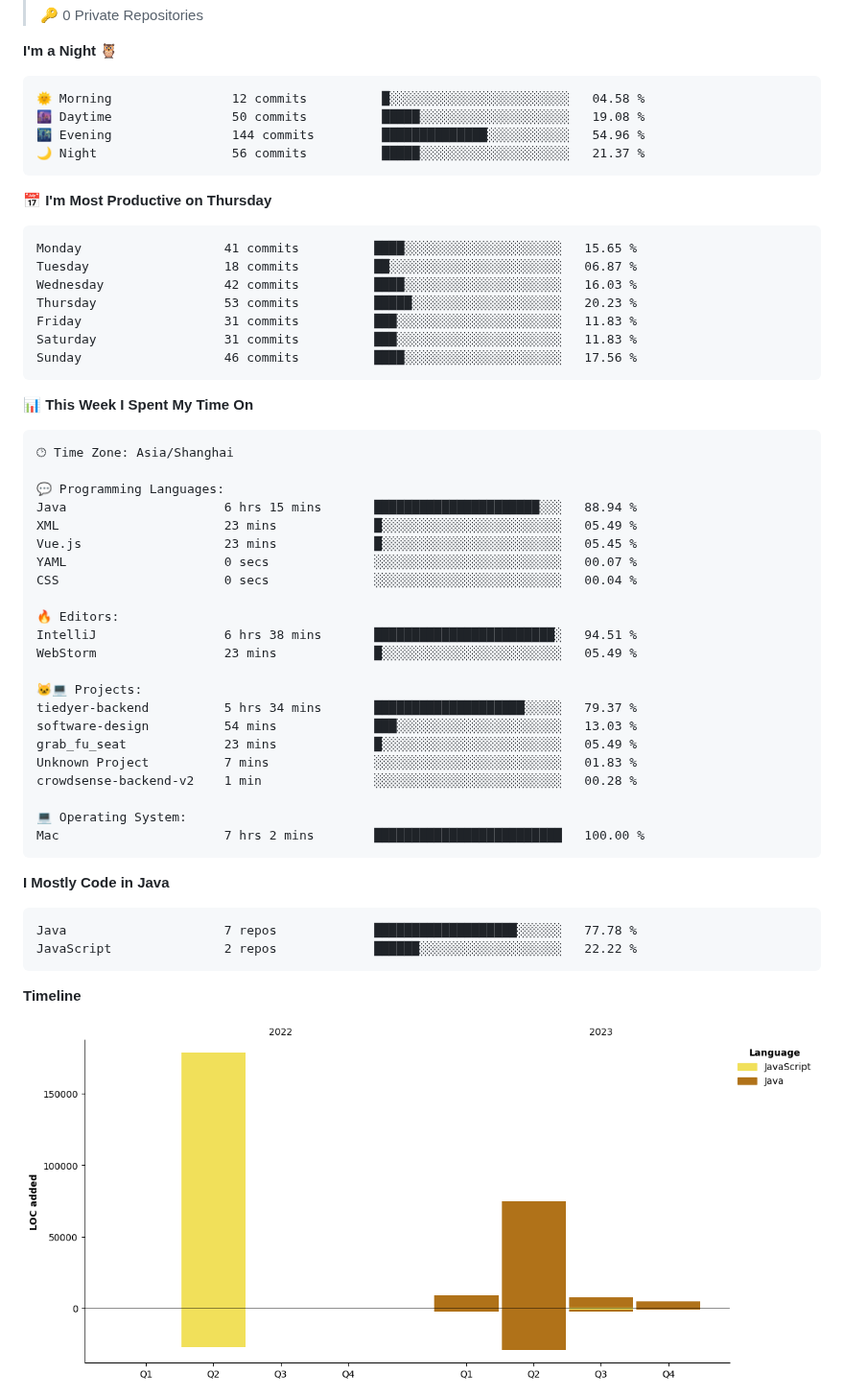
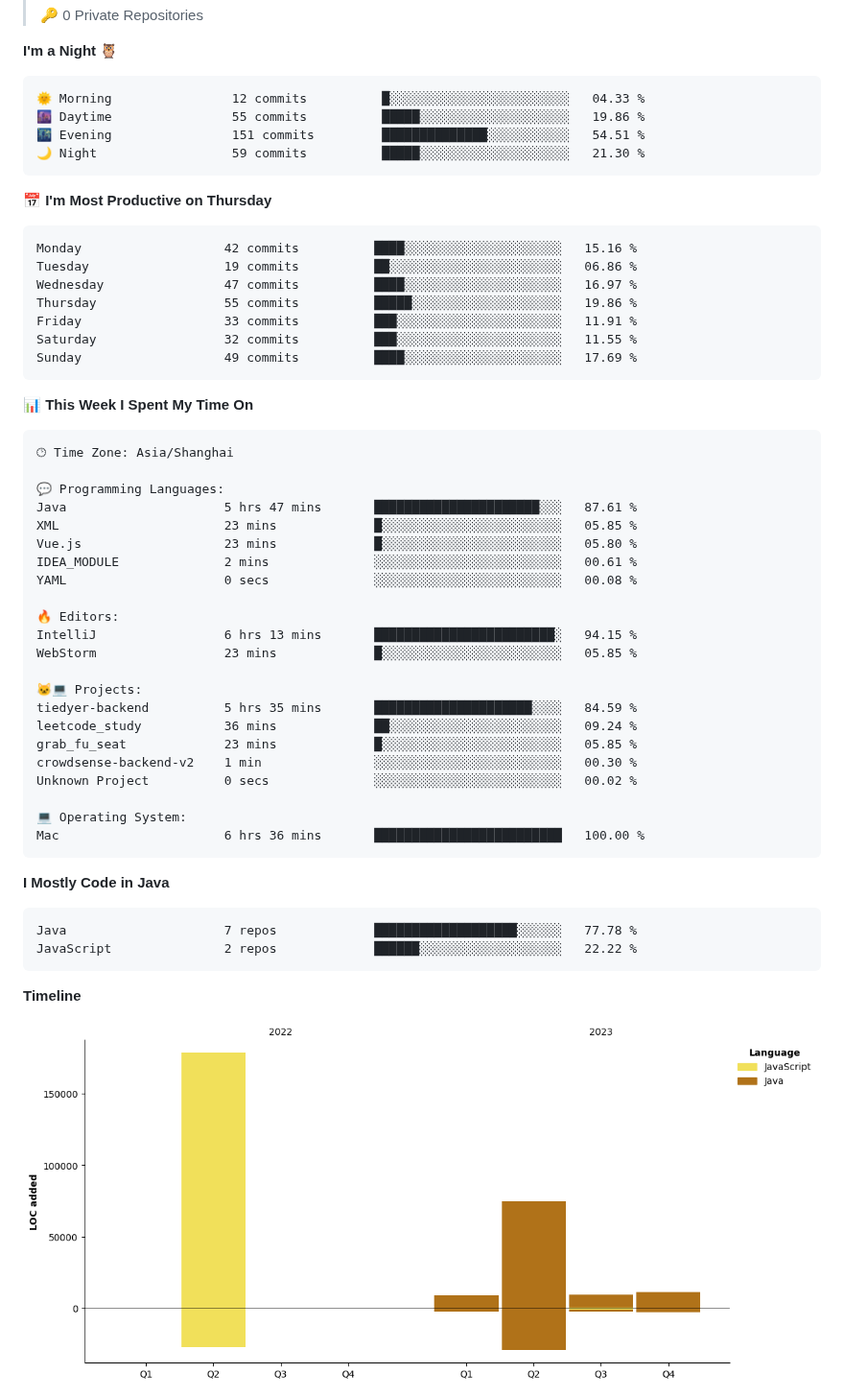
Before and after one commit to cnzakii/cnzakii, a Markdown page: README.md, the part around one of its changes. Shown at 96% size. Drawn GitHub-style; pictures changed too: assets/bar_graph.png.

Commit message:
Updated with Dev Metrics

````diff
--- a/README.md
+++ b/README.md
@@ -44,21 +44,21 @@
 **I'm a Night 🦉**
 
 ```text
-🌞 Morning                12 commits          █░░░░░░░░░░░░░░░░░░░░░░░░   04.58 %
-🌆 Daytime                50 commits          █████░░░░░░░░░░░░░░░░░░░░   19.08 %
-🌃 Evening                144 commits         ██████████████░░░░░░░░░░░   54.96 %
-🌙 Night                  56 commits          █████░░░░░░░░░░░░░░░░░░░░   21.37 %
+🌞 Morning                12 commits          █░░░░░░░░░░░░░░░░░░░░░░░░   04.33 %
+🌆 Daytime                55 commits          █████░░░░░░░░░░░░░░░░░░░░   19.86 %
+🌃 Evening                151 commits         ██████████████░░░░░░░░░░░   54.51 %
+🌙 Night                  59 commits          █████░░░░░░░░░░░░░░░░░░░░   21.30 %
 ```
 📅 **I'm Most Productive on Thursday**
 
 ```text
-Monday                   41 commits          ████░░░░░░░░░░░░░░░░░░░░░   15.65 %
-Tuesday                  18 commits          ██░░░░░░░░░░░░░░░░░░░░░░░   06.87 %
-Wednesday                42 commits          ████░░░░░░░░░░░░░░░░░░░░░   16.03 %
-Thursday                 53 commits          █████░░░░░░░░░░░░░░░░░░░░   20.23 %
-Friday                   31 commits          ███░░░░░░░░░░░░░░░░░░░░░░   11.83 %
-Saturday                 31 commits          ███░░░░░░░░░░░░░░░░░░░░░░   11.83 %
-Sunday                   46 commits          ████░░░░░░░░░░░░░░░░░░░░░   17.56 %
+Monday                   42 commits          ████░░░░░░░░░░░░░░░░░░░░░   15.16 %
+Tuesday                  19 commits          ██░░░░░░░░░░░░░░░░░░░░░░░   06.86 %
+Wednesday                47 commits          ████░░░░░░░░░░░░░░░░░░░░░   16.97 %
+Thursday                 55 commits          █████░░░░░░░░░░░░░░░░░░░░   19.86 %
+Friday                   33 commits          ███░░░░░░░░░░░░░░░░░░░░░░   11.91 %
+Saturday                 32 commits          ███░░░░░░░░░░░░░░░░░░░░░░   11.55 %
+Sunday                   49 commits          ████░░░░░░░░░░░░░░░░░░░░░   17.69 %
 ```
 
 
@@ -68,25 +68,25 @@ Sunday                   46 commits          ████░░░░░░░
 🕑︎ Time Zone: Asia/Shanghai
 
 💬 Programming Languages:
-Java                     6 hrs 15 mins       ██████████████████████░░░   88.94 %
-XML                      23 mins             █░░░░░░░░░░░░░░░░░░░░░░░░   05.49 %
-Vue.js                   23 mins             █░░░░░░░░░░░░░░░░░░░░░░░░   05.45 %
-YAML                     0 secs              ░░░░░░░░░░░░░░░░░░░░░░░░░   00.07 %
-CSS                      0 secs              ░░░░░░░░░░░░░░░░░░░░░░░░░   00.04 %
+Java                     5 hrs 47 mins       ██████████████████████░░░   87.61 %
+XML                      23 mins             █░░░░░░░░░░░░░░░░░░░░░░░░   05.85 %
+Vue.js                   23 mins             █░░░░░░░░░░░░░░░░░░░░░░░░   05.80 %
+IDEA_MODULE              2 mins              ░░░░░░░░░░░░░░░░░░░░░░░░░   00.61 %
+YAML                     0 secs              ░░░░░░░░░░░░░░░░░░░░░░░░░   00.08 %
 
 🔥 Editors:
-IntelliJ                 6 hrs 38 mins       ████████████████████████░   94.51 %
-WebStorm                 23 mins             █░░░░░░░░░░░░░░░░░░░░░░░░   05.49 %
+IntelliJ                 6 hrs 13 mins       ████████████████████████░   94.15 %
+WebStorm                 23 mins             █░░░░░░░░░░░░░░░░░░░░░░░░   05.85 %
 
 🐱‍💻 Projects:
-tiedyer-backend          5 hrs 34 mins       ████████████████████░░░░░   79.37 %
-software-design          54 mins             ███░░░░░░░░░░░░░░░░░░░░░░   13.03 %
-grab_fu_seat             23 mins             █░░░░░░░░░░░░░░░░░░░░░░░░   05.49 %
-Unknown Project          7 mins              ░░░░░░░░░░░░░░░░░░░░░░░░░   01.83 %
-crowdsense-backend-v2    1 min               ░░░░░░░░░░░░░░░░░░░░░░░░░   00.28 %
+tiedyer-backend          5 hrs 35 mins       █████████████████████░░░░   84.59 %
+leetcode_study           36 mins             ██░░░░░░░░░░░░░░░░░░░░░░░   09.24 %
+grab_fu_seat             23 mins             █░░░░░░░░░░░░░░░░░░░░░░░░   05.85 %
+crowdsense-backend-v2    1 min               ░░░░░░░░░░░░░░░░░░░░░░░░░   00.30 %
+Unknown Project          0 secs              ░░░░░░░░░░░░░░░░░░░░░░░░░   00.02 %
 
 💻 Operating System:
-Mac                      7 hrs 2 mins        █████████████████████████   100.00 %
+Mac                      6 hrs 36 mins       █████████████████████████   100.00 %
 ```
 
 **I Mostly Code in Java**
````
Also changed, not shown: other parts of README.md (+2 -2 lines).
